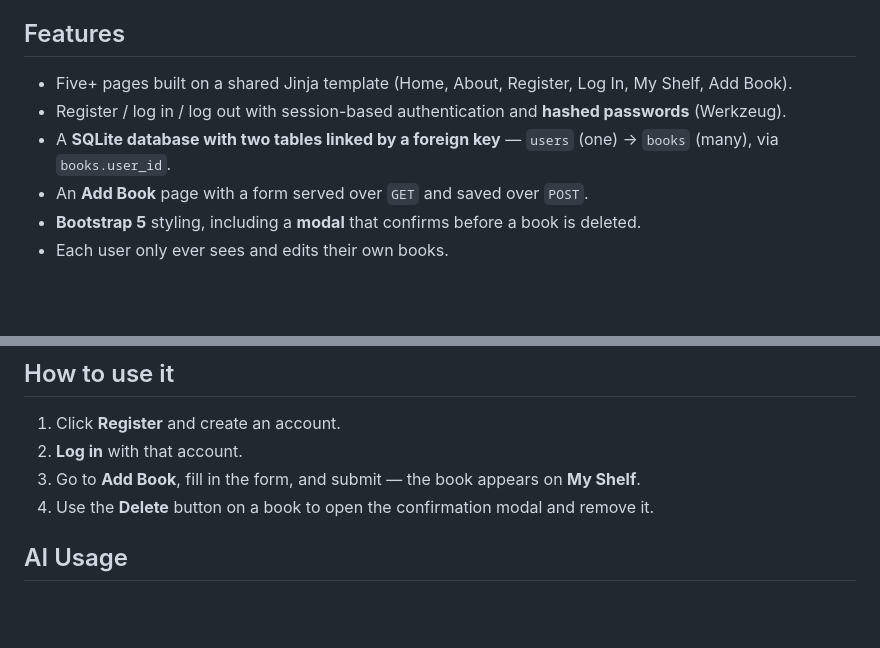
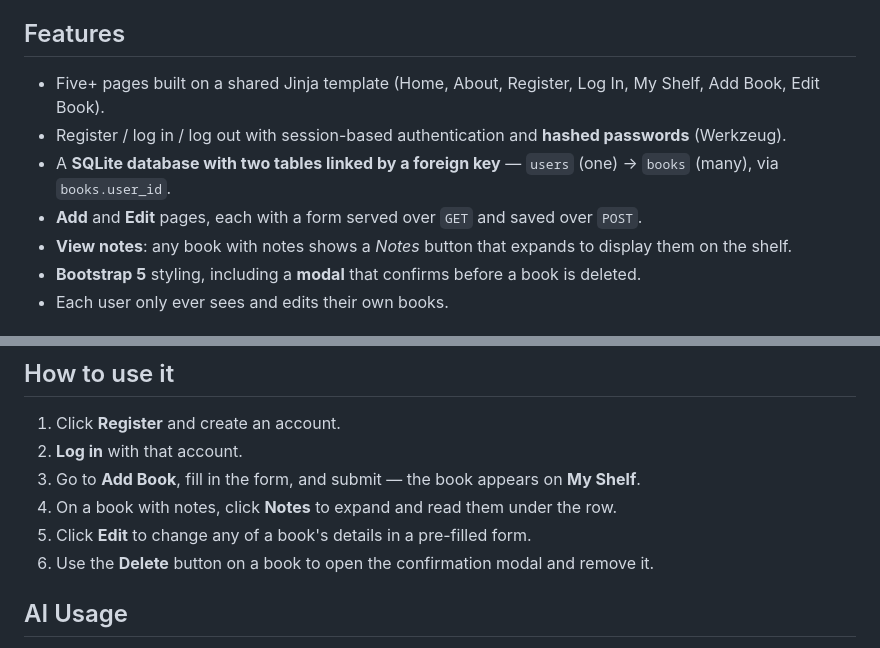
Before and after one commit to Oumarmb9/miniproject5OumarMballo, a Markdown page: README.md, 2 parts joined by grey strips. Drawn GitHub-style; blank space fills up the shorter version.

Commit message:
Fix About page, add book editing with notes display, update README

```diff
--- a/README.md
+++ b/README.md
@@ -9,10 +9,11 @@ remove books with a confirmation dialog.
 
 ## Features
 
-- Five+ pages built on a shared Jinja template (Home, About, Register, Log In, My Shelf, Add Book).
+- Five+ pages built on a shared Jinja template (Home, About, Register, Log In, My Shelf, Add Book, Edit Book).
 - Register / log in / log out with session-based authentication and **hashed passwords** (Werkzeug).
 - A **SQLite database with two tables linked by a foreign key** — `users` (one) → `books` (many), via `books.user_id`.
-- An **Add Book** page with a form served over `GET` and saved over `POST`.
+- **Add** and **Edit** pages, each with a form served over `GET` and saved over `POST`.
+- **View notes**: any book with notes shows a *Notes* button that expands to display them on the shelf.
 - **Bootstrap 5** styling, including a **modal** that confirms before a book is deleted.
 - Each user only ever sees and edits their own books.
 
@@ -78,7 +79,9 @@ Then open <http://127.0.0.1:5000> in your browser.
 1. Click **Register** and create an account.
 2. **Log in** with that account.
 3. Go to **Add Book**, fill in the form, and submit — the book appears on **My Shelf**.
-4. Use the **Delete** button on a book to open the confirmation modal and remove it.
+4. On a book with notes, click **Notes** to expand and read them under the row.
+5. Click **Edit** to change any of a book's details in a pre-filled form.
+6. Use the **Delete** button on a book to open the confirmation modal and remove it.
 
 ## AI Usage
 
```
